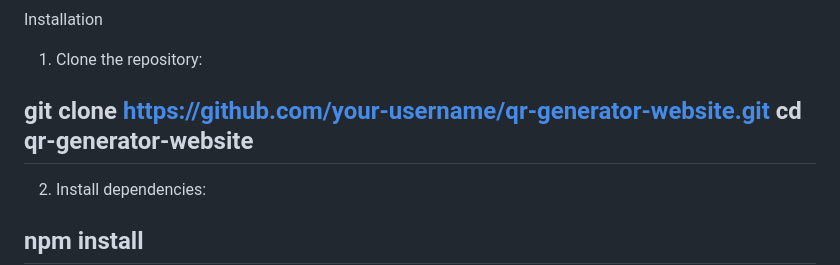
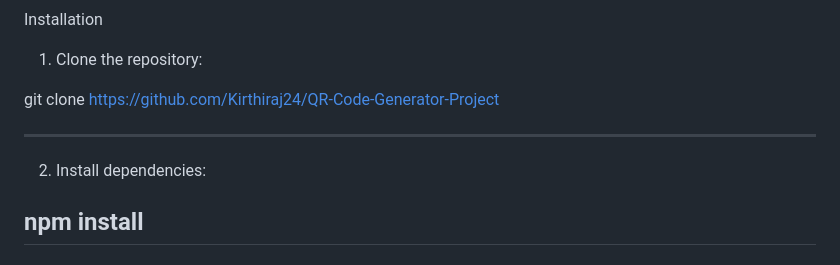
Before and after one commit to Kirthiraj24/QR-Code-Generator-Project, a Markdown page: README.md, the part around the change. GitHub-like rendering.

```diff
--- a/README.md
+++ b/README.md
@@ -48,8 +48,8 @@ Installation
 
 1. Clone the repository:
 
-git clone https://github.com/your-username/qr-generator-website.git
-cd qr-generator-website
+git clone https://github.com/Kirthiraj24/QR-Code-Generator-Project
+
 ---------------------------------------------------------------------
 2. Install dependencies:
 
```
